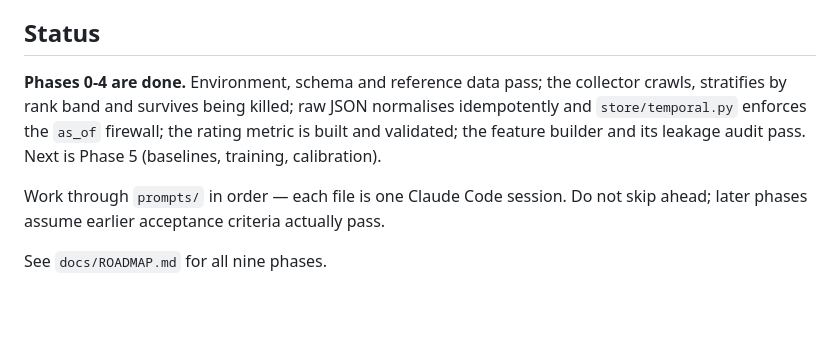
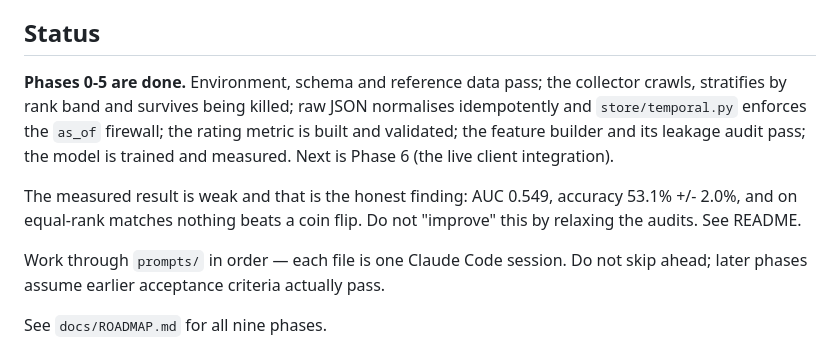
Before and after one commit to fahranalam04-cmd/valorant-winrate-predictor, a Markdown page: CLAUDE.md, the part around the change. GitHub-like rendering; blank space fills up the shorter version.

```diff
--- a/CLAUDE.md
+++ b/CLAUDE.md
@@ -19,11 +19,16 @@ and a README that states its own limitations.
 
 ## Status
 
-**Phases 0-4 are done.** Environment, schema and reference data pass;
+**Phases 0-5 are done.** Environment, schema and reference data pass;
 the collector crawls, stratifies by rank band and survives being killed; raw
 JSON normalises idempotently and `store/temporal.py` enforces the `as_of`
 firewall; the rating metric is built and validated; the feature builder and
-its leakage audit pass. Next is Phase 5 (baselines, training, calibration).
+its leakage audit pass; the model is trained and measured. Next is Phase 6
+(the live client integration).
+
+The measured result is weak and that is the honest finding: AUC 0.549,
+accuracy 53.1% +/- 2.0%, and on equal-rank matches nothing beats a coin flip.
+Do not "improve" this by relaxing the audits. See README.
 
 Work through `prompts/` in order — each file is one Claude Code session. Do not
 skip ahead; later phases assume earlier acceptance criteria actually pass.
```
Also changed, not shown: README.md (+52 -16 lines), reports/importance.png (added), reports/reliability.png (added), 6 other files.
